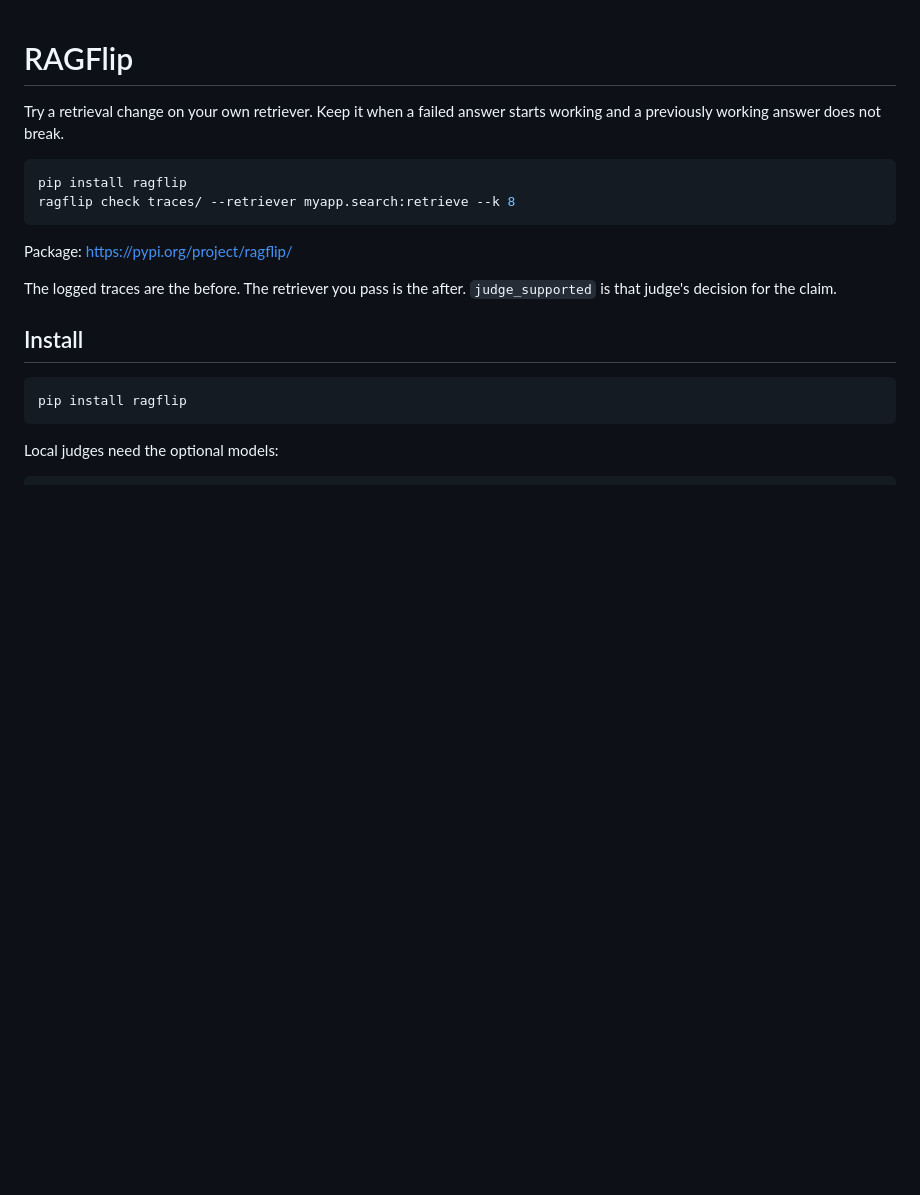
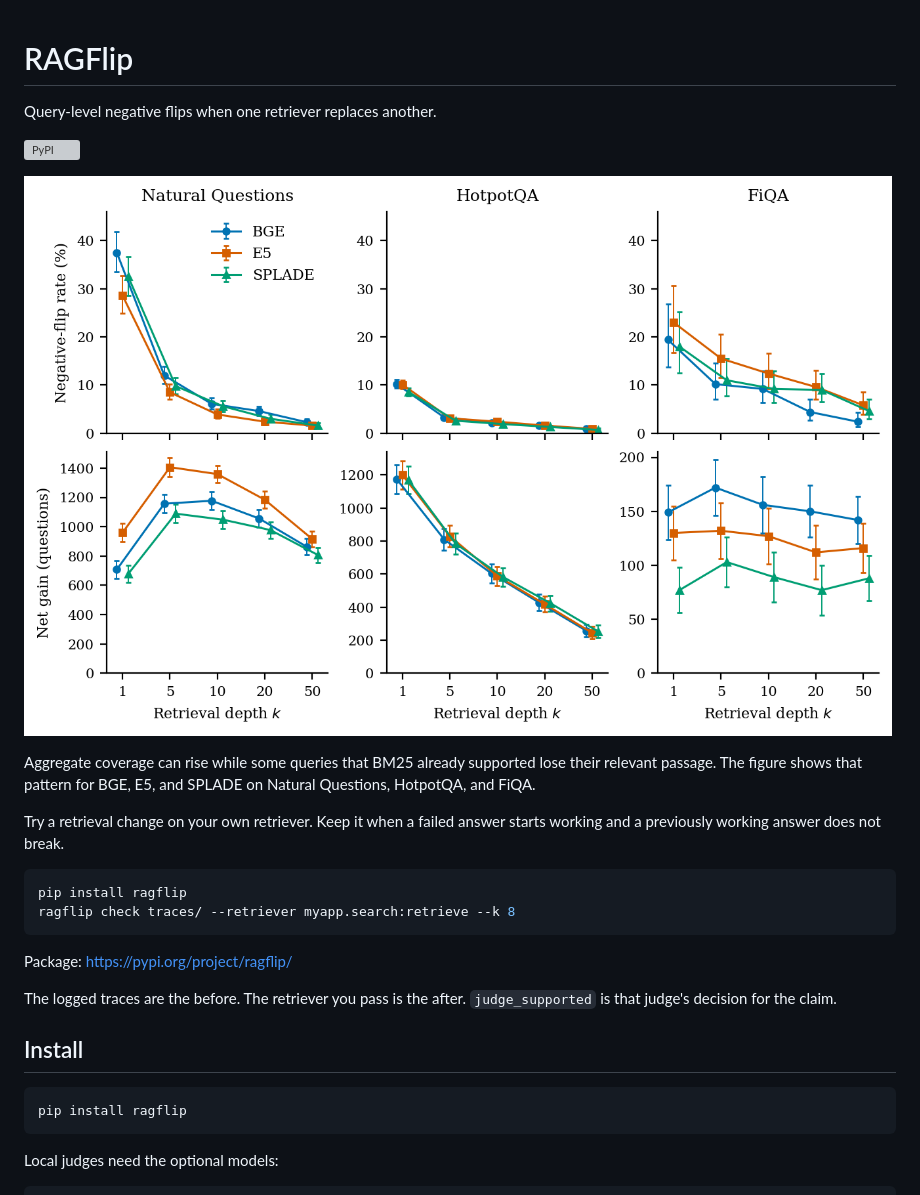
Before and after one commit to Elyasirankhah/RAGFlip, a Markdown page: README.md, the part around the change. Drawn GitHub-style; pictures changed too: docs/depth.png (added); blank space fills up the shorter version; grey boxes are pictures that could not be loaded.

Commit message:
Show the depth result at the top of the README.

```diff
--- a/README.md
+++ b/README.md
@@ -1,4 +1,12 @@
 # RAGFlip
+
+Query-level negative flips when one retriever replaces another.
+
+[![PyPI](https://img.shields.io/pypi/v/ragflip)](https://pypi.org/project/ragflip/)
+
+![Negative-flip rate and net gain across retrieval depth](docs/depth.png)
+
+Aggregate coverage can rise while some queries that BM25 already supported lose their relevant passage. The figure shows that pattern for BGE, E5, and SPLADE on Natural Questions, HotpotQA, and FiQA.
 
 Try a retrieval change on your own retriever. Keep it when a failed answer starts working and a previously working answer does not break.
 
```
